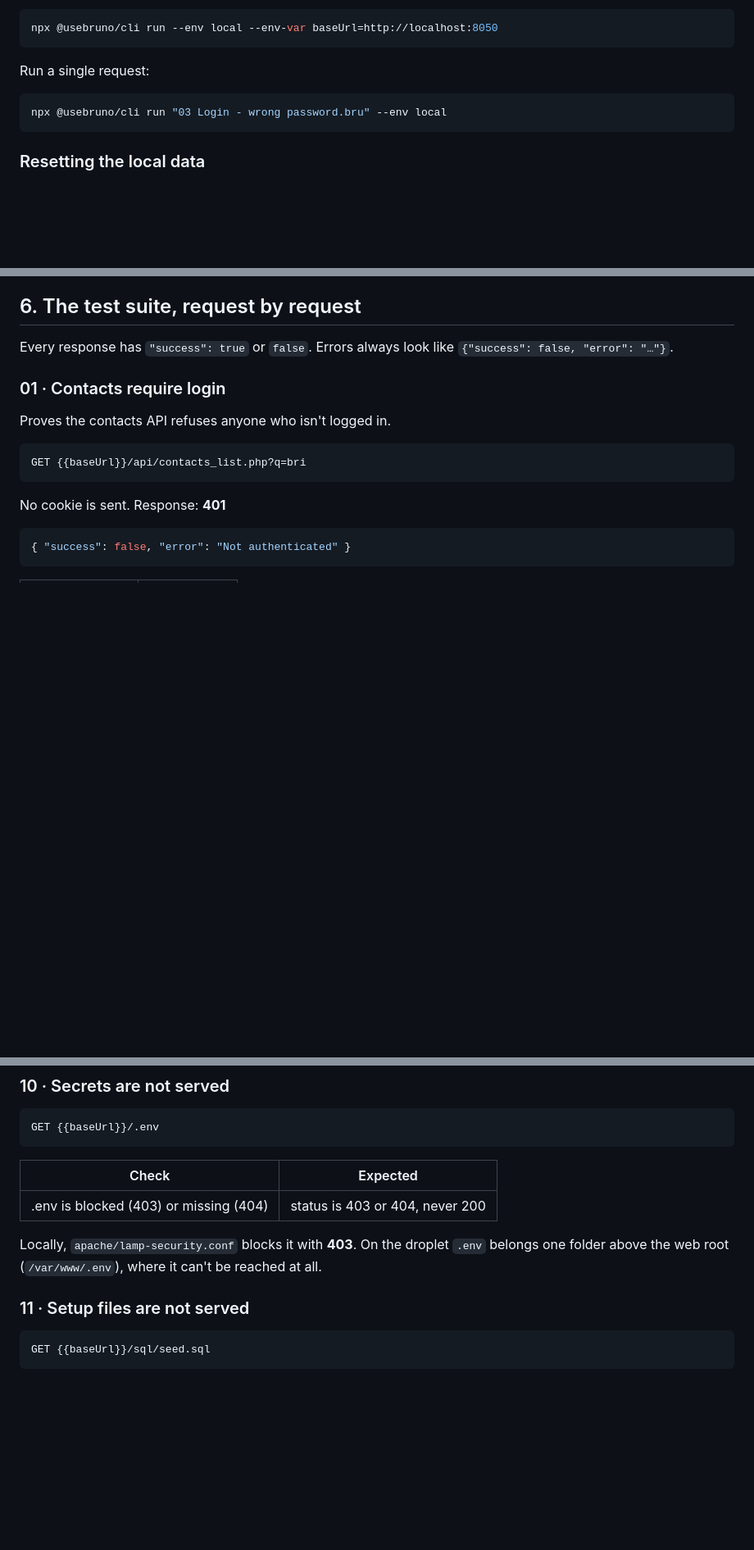
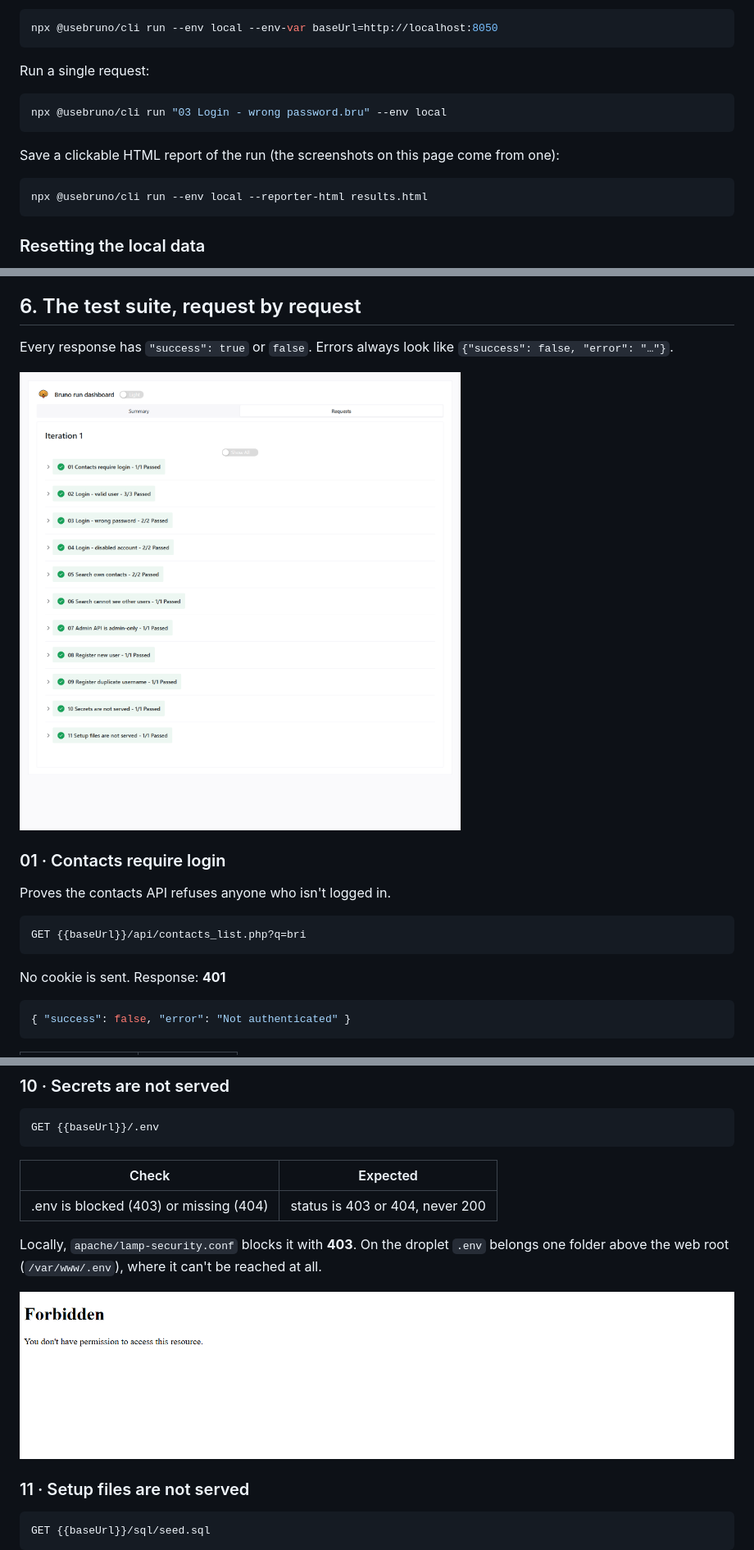
Before and after one commit to MsMarion/LAMP, a Markdown page: docs/api-testing.md, 3 parts joined by grey strips. Shown at 82% size. Drawn GitHub-style; pictures changed too: docs/images/bruno-report-requests.png (added), docs/images/env-blocked-403.png (added); blank space fills up the shorter version.

````diff
--- a/docs/api-testing.md
+++ b/docs/api-testing.md
@@ -112,6 +119,12 @@ Run a single request:
 npx @usebruno/cli run "03 Login - wrong password.bru" --env local
 ```
 
+Save a clickable HTML report of the run (the screenshots on this page come from one):
+
+```bash
+npx @usebruno/cli run --env local --reporter-html results.html
+```
+
 ### Resetting the local data
 
 Requests 08 and 09 add a new `ci_…` user on every run, and manual testing changes data.
@@ -159,6 +172,8 @@ from the start.
 
 Every response has `"success": true` or `false`. Errors always look like
 `{"success": false, "error": "…"}`.
+
+![Every request in the suite passing](images/bruno-report-requests.png)
 
 ### 01 · Contacts require login
 
@@ -359,6 +374,8 @@ GET {{baseUrl}}/.env
 
 Locally, `apache/lamp-security.conf` blocks it with **403**. On the droplet `.env` belongs
 one folder above the web root (`/var/www/.env`), where it can't be reached at all.
+
+![Requesting /.env returns 403 Forbidden](images/env-blocked-403.png)
 
 ### 11 · Setup files are not served
 
````
Also changed, not shown: other parts of docs/api-testing.md (+19 -0 lines), docs/deploy.md (+2 -2 lines), docs/images/app-sign-in.png (added), docs/images/bruno-report-summary.png (added), 2 other files.
